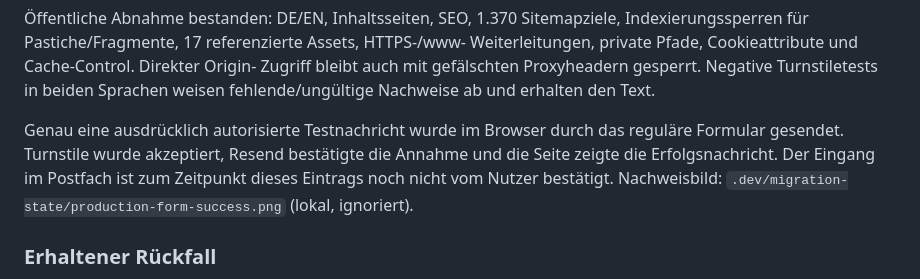
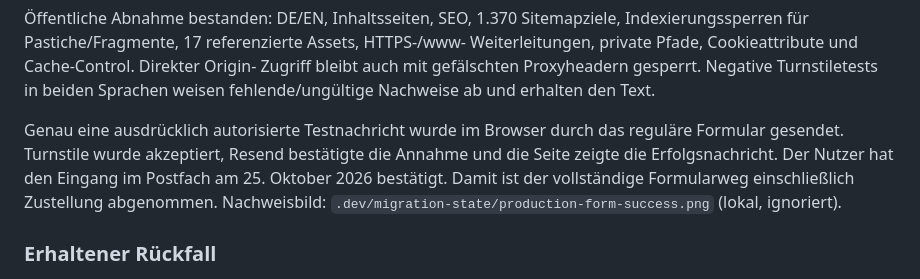
Before and after one commit to stefangrunert/jackieleven.com, a Markdown page: ops/GO-BETRIEB.md, the part around the change. GitHub-like rendering.

```diff
--- a/ops/GO-BETRIEB.md
+++ b/ops/GO-BETRIEB.md
@@ -91,8 +91,8 @@ in beiden Sprachen weisen fehlende/ungültige Nachweise ab und erhalten den Text
 
 Genau eine ausdrücklich autorisierte Testnachricht wurde im Browser durch das
 reguläre Formular gesendet. Turnstile wurde akzeptiert, Resend bestätigte die
-Annahme und die Seite zeigte die Erfolgsnachricht. Der Eingang im Postfach ist
-zum Zeitpunkt dieses Eintrags noch nicht vom Nutzer bestätigt. Nachweisbild:
+Annahme und die Seite zeigte die Erfolgsnachricht. Der Nutzer hat den Eingang im Postfach am 25. Oktober 2026 bestätigt.
+Damit ist der vollständige Formularweg einschließlich Zustellung abgenommen. Nachweisbild:
 `.dev/migration-state/production-form-success.png` (lokal, ignoriert).
 
 ### Erhaltener Rückfall
```
Also changed, not shown: docs/go-migration.md (+2 -1 lines).
